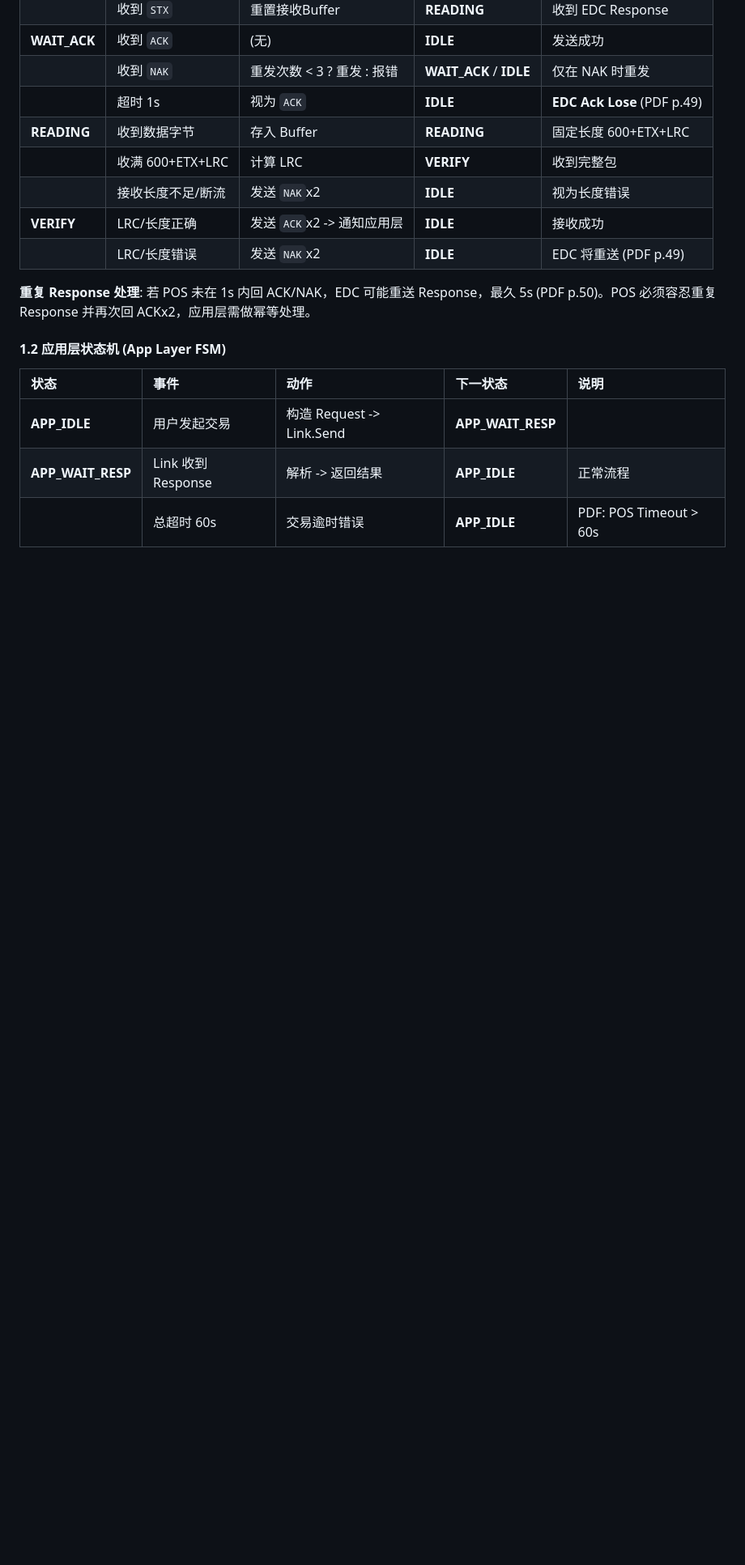
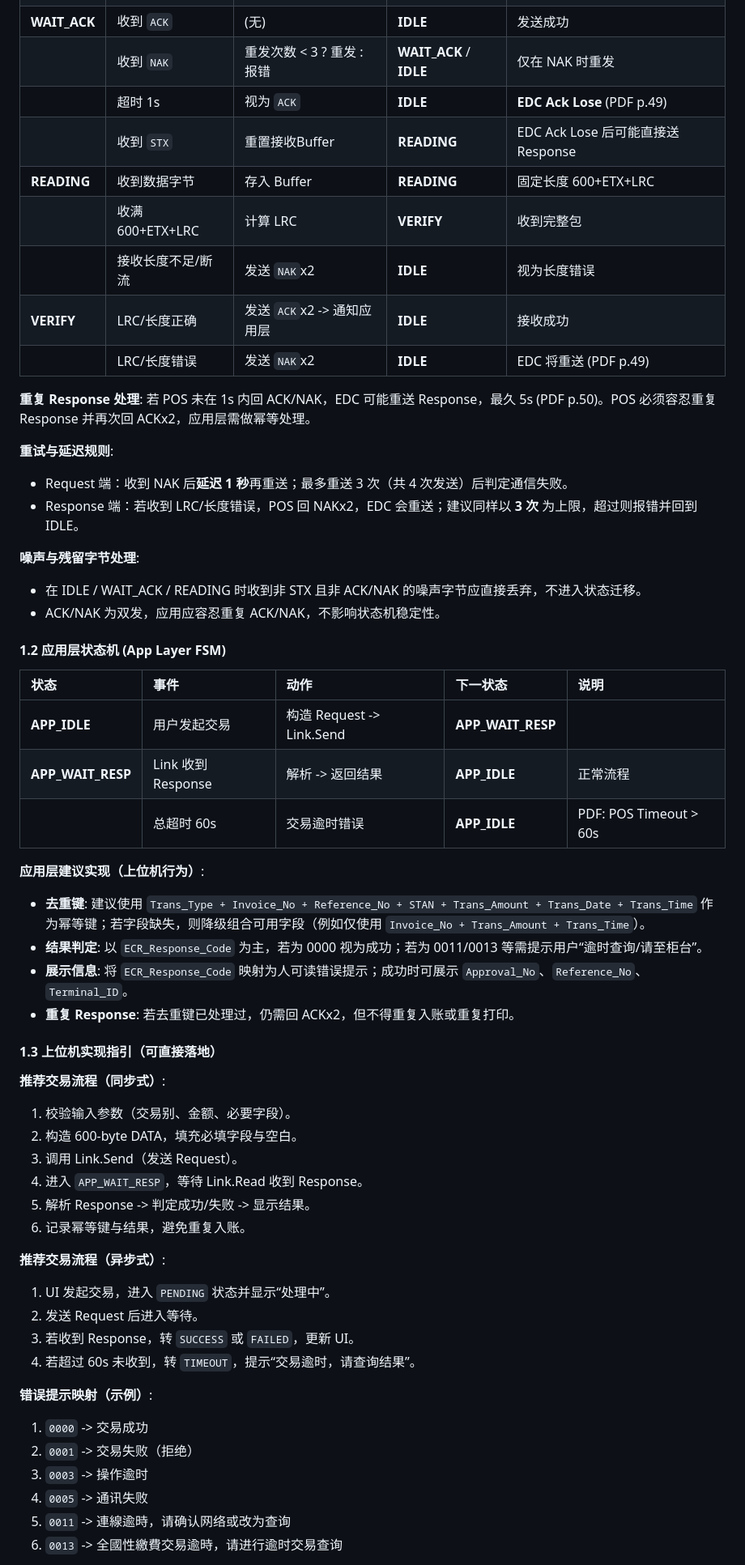
Before and after one commit to M1n9X/ECPay-Sever, a Markdown page: docs/TCB_FSM.md, the part around one of its changes. Shown at 81% size. Drawn GitHub-style; blank space fills up the shorter version.

Commit message:
docs(TCB_FSM): add STX handling and enhance communication protocols
- Add STX event in WAIT_ACK state that resets receive buffer and transitions to READING
- Document retry and delay rules: 1 second delay after NAK and 3 max retries for both
  request and response sides
- Add noise and residual bytes handling guidelines for IDLE/WAIT_ACK/READING states
- Include application layer implementation guidance with deduplication keys and
  result processing
- Provide recommended sync/async transaction flows and error code mappings
- Add business critical fields suggestions and idempotency handling procedures
- Implement 1-second delay after NAK reception as per PDF specification

```diff
--- a/docs/TCB_FSM.md
+++ b/docs/TCB_FSM.md
@@ -13,6 +13,7 @@
 | **WAIT_ACK** | 收到 `ACK` | (无) | **IDLE** | 发送成功 |
 | | 收到 `NAK` | 重发次数 < 3 ? 重发 : 报错 | **WAIT_ACK** / **IDLE** | 仅在 NAK 时重发 |
 | | 超时 1s | 视为 `ACK` | **IDLE** | **EDC Ack Lose** (PDF p.49) |
+| | 收到 `STX` | 重置接收Buffer | **READING** | EDC Ack Lose 后可能直接送 Response |
 | **READING** | 收到数据字节 | 存入 Buffer | **READING** | 固定长度 600+ETX+LRC |
 | | 收满 600+ETX+LRC | 计算 LRC | **VERIFY** | 收到完整包 |
 | | 接收长度不足/断流 | 发送 `NAK`x2 | **IDLE** | 视为长度错误 |
@@ -21,6 +22,14 @@
 
 **重复 Response 处理**: 若 POS 未在 1s 内回 ACK/NAK，EDC 可能重送 Response，最久 5s (PDF p.50)。POS 必须容忍重复 Response 并再次回 ACKx2，应用层需做幂等处理。
 
+**重试与延迟规则**:
+- Request 端：收到 NAK 后**延迟 1 秒**再重送；最多重送 3 次（共 4 次发送）后判定通信失败。
+- Response 端：若收到 LRC/长度错误，POS 回 NAKx2，EDC 会重送；建议同样以 **3 次** 为上限，超过则报错并回到 IDLE。
+
+**噪声与残留字节处理**:
+- 在 IDLE / WAIT_ACK / READING 时收到非 STX 且非 ACK/NAK 的噪声字节应直接丢弃，不进入状态迁移。
+- ACK/NAK 为双发，应用应容忍重复 ACK/NAK，不影响状态机稳定性。
+
 #### 1.2 应用层状态机 (App Layer FSM)
 
 | 状态 | 事件 | 动作 | 下一状态 | 说明 |
@@ -28,3 +37,34 @@
 | **APP_IDLE** | 用户发起交易 | 构造 Request -> Link.Send | **APP_WAIT_RESP** | |
 | **APP_WAIT_RESP** | Link 收到 Response | 解析 -> 返回结果 | **APP_IDLE** | 正常流程 |
 | | 总超时 60s | 交易逾时错误 | **APP_IDLE** | PDF: POS Timeout > 60s |
+
+**应用层建议实现（上位机行为）**:
+- **去重键**: 建议使用 `Trans_Type + Invoice_No + Reference_No + STAN + Trans_Amount + Trans_Date + Trans_Time` 作为幂等键；若字段缺失，则降级组合可用字段（例如仅使用 `Invoice_No + Trans_Amount + Trans_Time`）。
+- **结果判定**: 以 `ECR_Response_Code` 为主，若为 0000 视为成功；若为 0011/0013 等需提示用户“逾时查询/请至柜台”。
+- **展示信息**: 将 `ECR_Response_Code` 映射为人可读错误提示；成功时可展示 `Approval_No`、`Reference_No`、`Terminal_ID`。
+- **重复 Response**: 若去重键已处理过，仍需回 ACKx2，但不得重复入账或重复打印。
+
+#### 1.3 上位机实现指引（可直接落地）
+
+**推荐交易流程（同步式）**:
+1. 校验输入参数（交易别、金额、必要字段）。
+2. 构造 600-byte DATA，填充必填字段与空白。
+3. 调用 Link.Send（发送 Request）。
+4. 进入 `APP_WAIT_RESP`，等待 Link.Read 收到 Response。
+5. 解析 Response -> 判定成功/失败 -> 显示结果。
+6. 记录幂等键与结果，避免重复入账。
+
+**推荐交易流程（异步式）**:
+1. UI 发起交易，进入 `PENDING` 状态并显示“处理中”。
+2. 发送 Request 后进入等待。
+3. 若收到 Response，转 `SUCCESS` 或 `FAILED`，更新 UI。
+4. 若超过 60s 未收到，转 `TIMEOUT`，提示“交易逾时，请查询结果”。
+
+**错误提示映射（示例）**:
+1. `0000` -> 交易成功
+2. `0001` -> 交易失败（拒绝）
+3. `0003` -> 操作逾时
+4. `0005` -> 通讯失败
+5. `0011` -> 連線逾時，请确认网络或改为查询
+6. `0013` -> 全國性繳費交易逾時，请进行逾时交易查询
+
```
Also changed, not shown: other parts of docs/TCB_FSM.md (+14 -1 lines).
